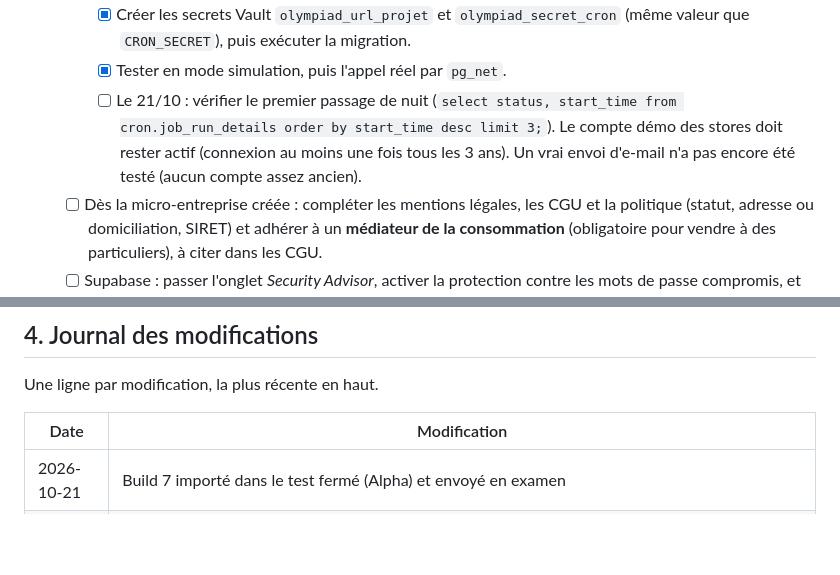
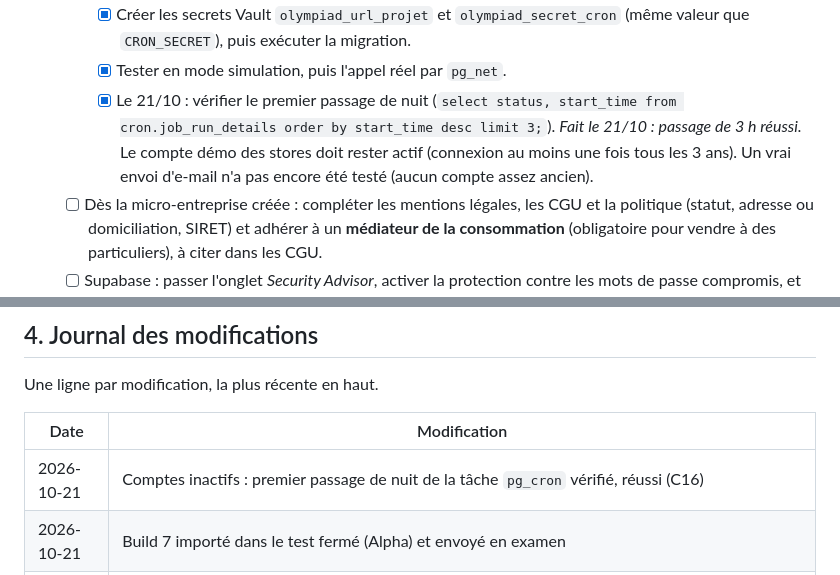
Before and after one commit to clementberthout-maker/olympiad, a Markdown page: SUIVI-PROJET.md, 2 parts joined by grey strips. Drawn GitHub-style; blank space fills up the shorter version.

Commit message:
Suivi : premier passage de nuit des comptes inactifs verifie (C16)
Co-Authored-By: Claude Opus 5.5 <noreply@anthropic.com>

```diff
--- a/SUIVI-PROJET.md
+++ b/SUIVI-PROJET.md
@@ -416,7 +416,7 @@ Légende : `[ ]` à faire · `[x]` fait
     - [x] Déployer la fonction (depuis le tableau de bord, vérification JWT désactivée).
     - [x] Créer les secrets Vault `olympiad_url_projet` et `olympiad_secret_cron` (même valeur que `CRON_SECRET`), puis exécuter la migration.
     - [x] Tester en mode simulation, puis l'appel réel par `pg_net`.
-    - [ ] Le 21/10 : vérifier le premier passage de nuit (`select status, start_time from cron.job_run_details order by start_time desc limit 3;`). Le compte démo des stores doit rester actif (connexion au moins une fois tous les 3 ans). Un vrai envoi d'e-mail n'a pas encore été testé (aucun compte assez ancien).
+    - [x] Le 21/10 : vérifier le premier passage de nuit (`select status, start_time from cron.job_run_details order by start_time desc limit 3;`). *Fait le 21/10 : passage de 3 h réussi.* Le compte démo des stores doit rester actif (connexion au moins une fois tous les 3 ans). Un vrai envoi d'e-mail n'a pas encore été testé (aucun compte assez ancien).
   - [ ] Dès la micro-entreprise créée : compléter les mentions légales, les CGU et la politique (statut, adresse ou domiciliation, SIRET) et adhérer à un **médiateur de la consommation** (obligatoire pour vendre à des particuliers), à citer dans les CGU.
   - [ ] Supabase : passer l'onglet *Security Advisor*, activer la protection contre les mots de passe compromis, et prévoir des sauvegardes (C15). *Security Advisor passé le 20/10 : 0 erreur, 13 avertissements. Migration « Avertissements du Security Advisor » ajoutée à la fin de `supabase/schema.sql` (search_path de `proteger_debloque`, droits retirés aux fonctions de déclencheur et à `anon`, liste des photos limitée à sa propre photo). Migration exécutée par Clément le 20/10, changement de photo testé dans l'espace. Security Advisor relancé par Clément : 6 avertissements et 1 info, tous voulus (voir section 2). Protection des mots de passe et sauvegardes : au passage en Pro.*
   - [ ] App (prochain build) : ajouter « Retirer la photo » dans « Mon profil », comme dans l'espace (`supprimerPhoto` de `docs/espace/donnees.js`).
@@ -487,6 +487,7 @@ Une ligne par modification, la plus récente en haut.
 
 | Date | Modification |
 |------|--------------|
+| 2026-10-21 | Comptes inactifs : premier passage de nuit de la tâche `pg_cron` vérifié, réussi (C16) |
 | 2026-10-21 | Build 7 importé dans le test fermé (Alpha) et envoyé en examen |
 | 2026-10-21 | Build 7 Android réussi sur EAS (`versionCode` 7), à importer dans la piste du test fermé |
 | 2026-10-21 | Build 6 jamais importé, remplacé par le build 7 ; notes du build 7 complétées avec le contenu du build 6 |
```
